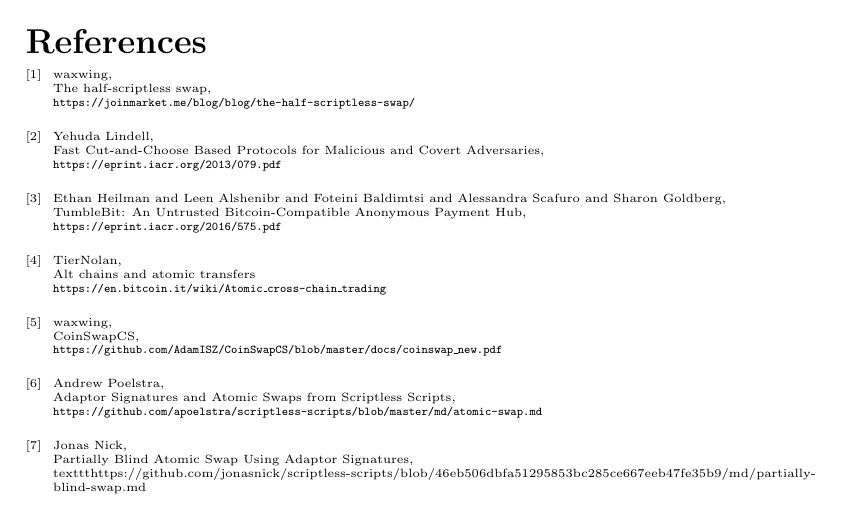
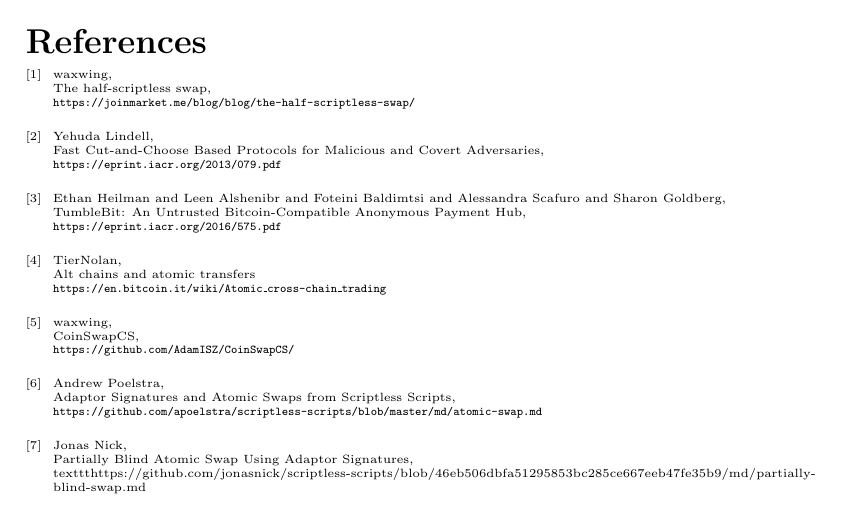
Before and after one commit to fivepiece/coinswap_cnc, a LaTeX document (coinswap_cnc.tex): part of page 7 of 7, cut so that both start at the same text. Compiled offline with pdfLaTeX.

Commit message:
coinswapcs pdf -> repo

```diff
--- a/coinswap_cnc.tex
+++ b/coinswap_cnc.tex
@@ -195,7 +195,7 @@
 \bibitem{coinswapcs}
   waxwing, \\
   CoinSwapCS, \\
-  \texttt{https://github.com/AdamISZ/CoinSwapCS/blob/master/docs/coinswap\_new.pdf}
+  \texttt{https://github.com/AdamISZ/CoinSwapCS/}
 
 \bibitem{andytoshi}
   Andrew Poelstra, \\
```
Also changed, not shown: coinswap_cnc.pdf.
